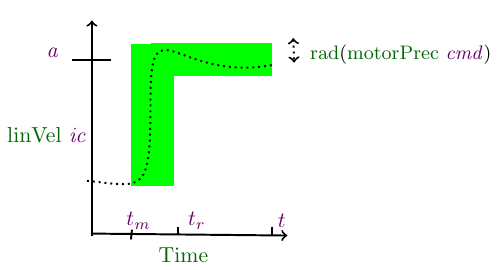
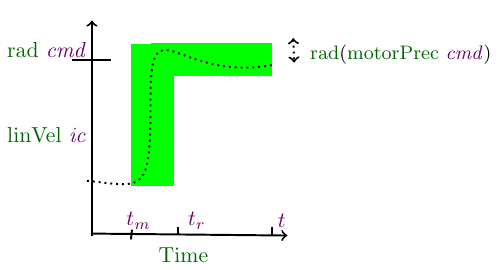
Before and after one commit to aa755/ROSCoq, a LaTeX figure (doc/icreateHwAgentSpec.tex): the whole page. Compiled offline with pdfLaTeX.

Commit message:
updated thhe figure, added the produced .svg

```diff
--- a/doc/icreateHwAgentSpec.tex
+++ b/doc/icreateHwAgentSpec.tex
@@ -171,7 +171,7 @@
 % setfont left to latex
 \definecolor{dialinecolor}{rgb}{0.000000, 0.000000, 0.000000}
 \pgfsetstrokecolor{dialinecolor}
-\node[anchor=west] at (24.250000\du,9.650000\du){\coqdocvar{a}};
+\node[anchor=west] at (22.250000\du,9.510000\du){\coqdocdefinition{rad} \coqdocvar{cmd}};
 \pgfsetlinewidth{0.100000\du}
 \pgfsetdash{{\pgflinewidth}{0.200000\du}}{0cm}
 \pgfsetdash{{\pgflinewidth}{0.200000\du}}{0cm}
```
Also changed, not shown: src/robots/icreateHwAgentSpec.svg (added).
